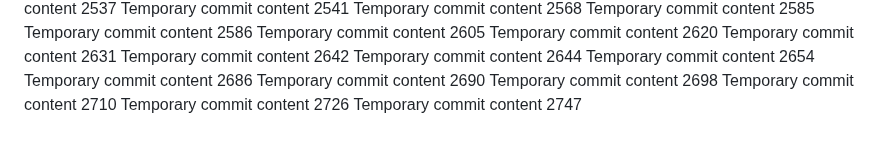
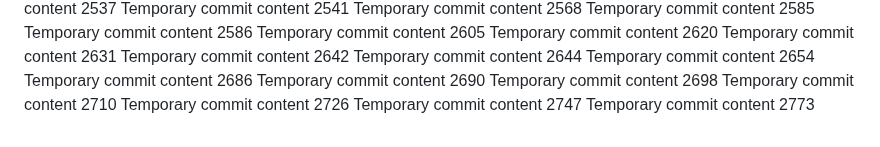
Before and after one commit to LagosStreet/globe, a Markdown page: ghjf/report.md, the part around the change. Drawn GitHub-style.

```diff
--- a/ghjf/report.md
+++ b/ghjf/report.md
@@ -218,3 +218,4 @@ Temporary commit content 2698
 Temporary commit content 2710
 Temporary commit content 2726
 Temporary commit content 2747
+Temporary commit content 2773
```
